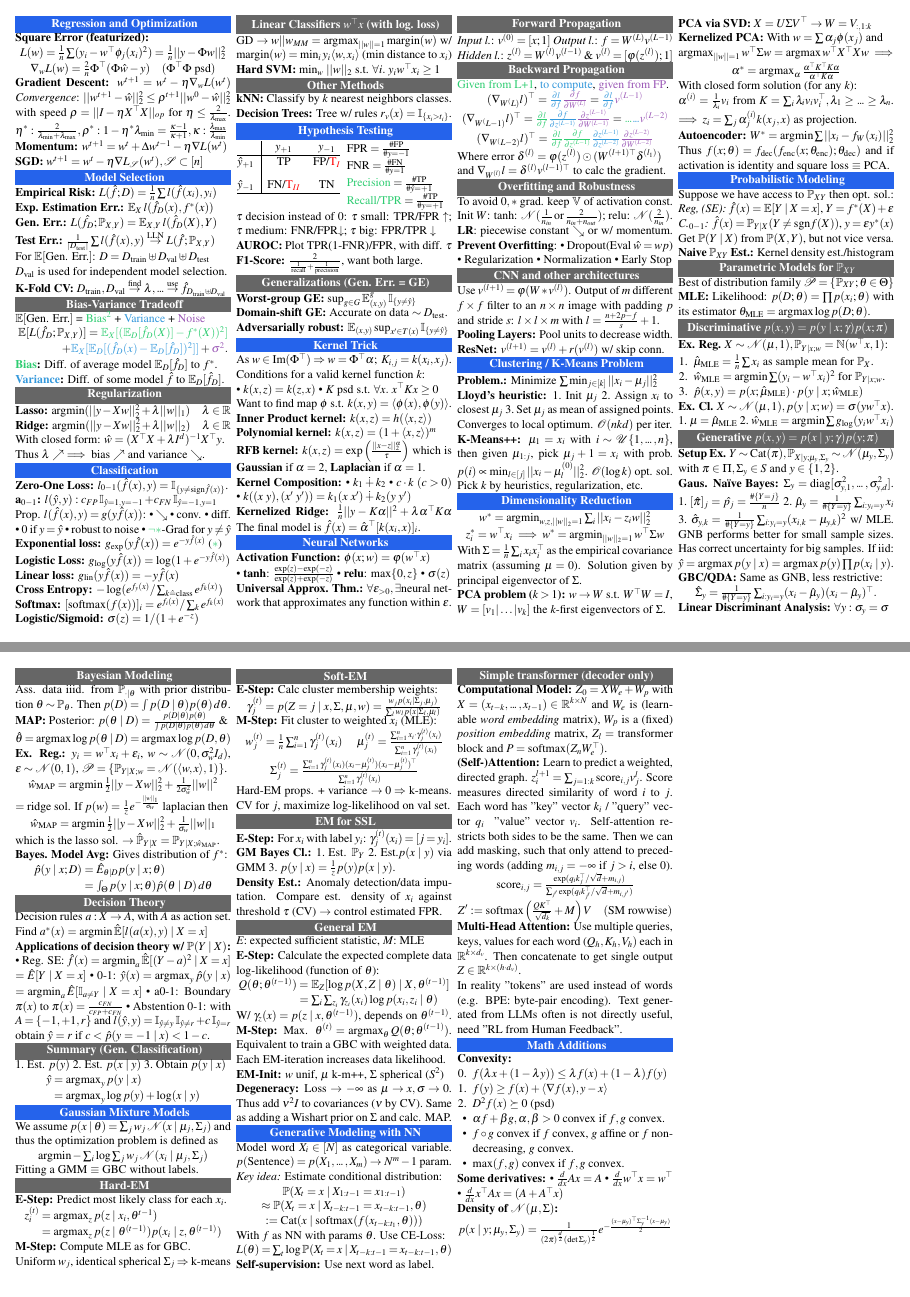
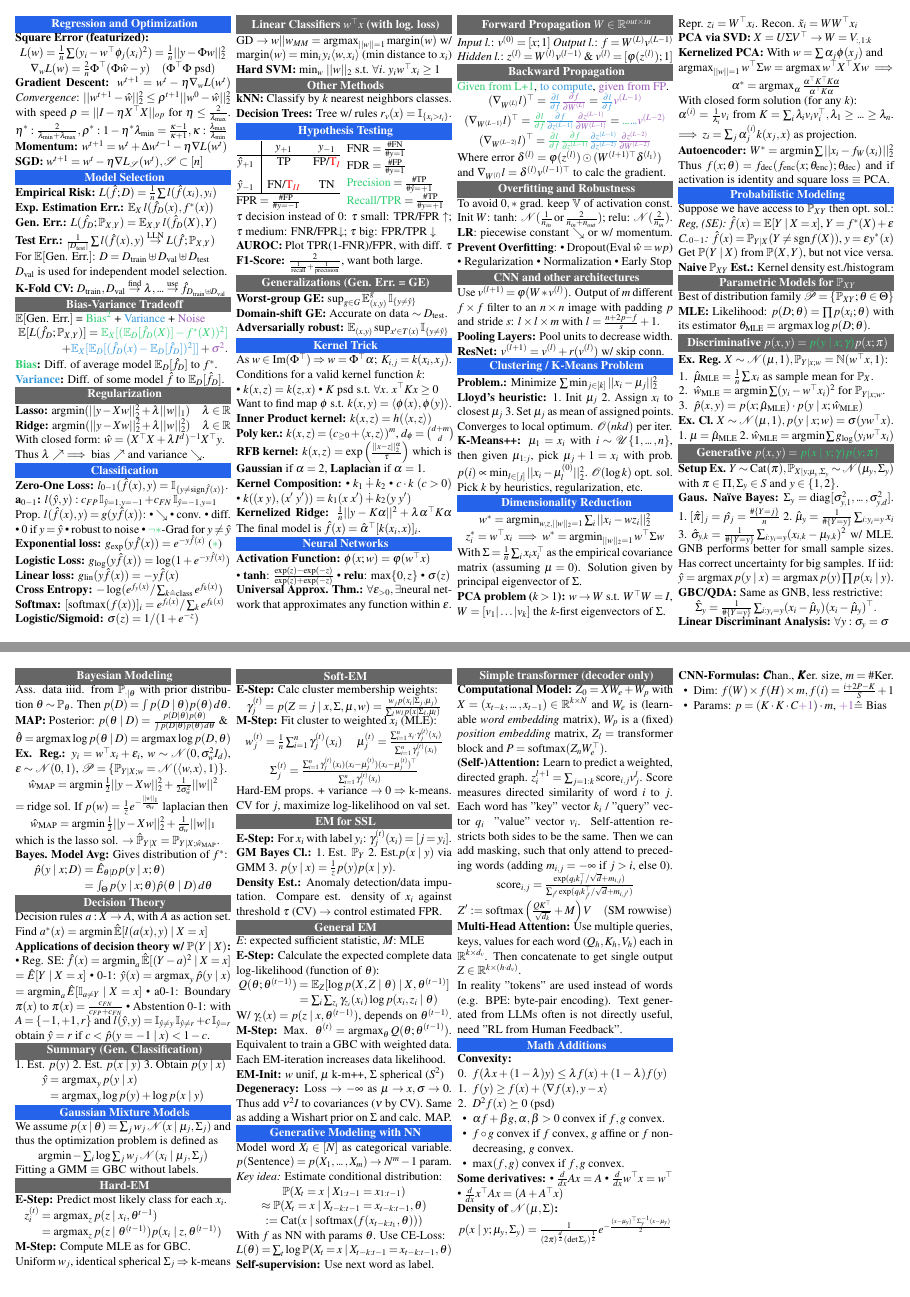
Before and after one commit to ucinereo/ETH-Cheatsheets, a LaTeX document (introduction_to_machine_learning/main.tex, which reads introduction_to_machine_learning/additional_math_stuff.tex, introduction_to_machine_learning/dimensionality_reduction.tex, introduction_to_machine_learning/hypothesis_testing.tex): pages 1 and 2 of 2, joined at a grey line. Compiled offline with pdfLaTeX.

Commit message:
[IML] Fix minor errors and add dimensionality formulas

```diff
--- a/introduction_to_machine_learning/additional_math_stuff.tex
+++ b/introduction_to_machine_learning/additional_math_stuff.tex
@@ -25,3 +25,11 @@
 \begin{definition}[Density of \(\normal(\mu, \Sigma)\)]
   \[p(x \mid y; \mu_y, \Sigma_y) = \frac{1}{(2\pi)^{\frac{d}{2}}(\det \Sigma_y)^{\frac{1}{2}}} e^{- \frac{(x - \mu_y)^\top \Sigma_y^{-1} (x - \mu_y)}{2}}\]
 \end{definition}
+
+\pagebreak
+\begin{definition}[CNN-Formulas] \(\bm{C}\)han., \(\bm{K}\)er. size, \(m = \#\)Ker.
+  \begin{itemize}
+    \item Dim: \(f(W) \times f(H) \times m, f(i) = \frac{i + 2P - K}{S} + 1\)
+    \item Params: \(p = (K \cdot K \cdot C \textcolor{H3}{+ 1}) \cdot m\), \(\textcolor{H3}{+ 1} \hat{=}\) Bias
+  \end{itemize}
+\end{definition}
--- a/introduction_to_machine_learning/dimensionality_reduction.tex
+++ b/introduction_to_machine_learning/dimensionality_reduction.tex
@@ -1,12 +1,14 @@
 \section{Dimensionality Reduction} \vspace{-11pt}
 \begin{gather*}
-  w^* = \argmin_{w, z, ||w||_2 = 1} \sum_i ||x_i - z_i w||_2^2 \\
+  w^* = \argmin_{w, z, ||w||_2 = 1} \sum_i ||x_i - w z_i||_2^2 \\
   z_i^* = w^\top x_i \implies w^* = \argmin_{||w||_2 = 1} w^\top \Sigma w
 \end{gather*}
 With \(\Sigma = \frac{1}{n} \sum_i x_i x_i^\top\) as the empirical covariance matrix (assuming \(\mu = 0\)). Solution given by principal eigenvector of \(\Sigma\).
 
 \begin{definition}[PCA problem (\(k > 1\))]
   \(w \to W\) s.t. \(W^\top W = I\), \(W = [v_1 | \ldots | v_k]\) the \(k\)-first eigenvectors of \(\Sigma\).
+
+  Repr. \(z_i = W^\top x_i\). Recon. \(\tilde{x}_i = W W^\top x_i\)
 \end{definition}
 
 \begin{definition}[PCA via SVD]
--- a/introduction_to_machine_learning/hypothesis_testing.tex
+++ b/introduction_to_machine_learning/hypothesis_testing.tex
@@ -13,6 +13,7 @@
 
   \(\text{FPR} = \frac{\text{\#FP}}{\#y = -1}\) \\
   \(\text{FNR} = \frac{\text{\#FN}}{\#y = 1}\) \\
+  \(\text{FDR} = \frac{\text{\#FP}}{\#y = 1}\) \\
   \(\textcolor{H1}{\text{Precision}} = \frac{\text{\#TP}}{\#\hat{y} = +1}\) \\
   \(\textcolor{H1}{\text{Recall/TPR}} = \frac{\text{\#TP}}{\#y = +1}\)
 \end{multicols} \vspace{-11pt}
--- a/introduction_to_machine_learning/kernel_trick.tex
+++ b/introduction_to_machine_learning/kernel_trick.tex
@@ -11,8 +11,8 @@ Want to find map \(\phi\) s.t. \(k(x, y) = \langle\phi(x), \phi(y)\rangle\).
   \(k(x, z) = h(\langle x, z \rangle)\)
 \end{definition}
 
-\begin{definition}[Polynomial kernel]
-  \(k(x, z) = (1 + \langle x, z \rangle)^m\)
+\begin{definition}[Poly ker.]
+  \(k(x, z) = (c_{\geq 0} + \langle x, z \rangle)^m\), \(d_\phi = \binom{d + m}{d}\)
 \end{definition}
 
 \begin{definition}[RFB kernel]
--- a/introduction_to_machine_learning/main.tex
+++ b/introduction_to_machine_learning/main.tex
@@ -19,6 +19,7 @@
 \usepackage{amsthm}
 \usepackage{amssymb}
 \usepackage{amsmath}
+\usepackage{bm}
 
 % Tables
 \usepackage{tabularx} % tabularx since the width should be handled automatically
--- a/introduction_to_machine_learning/model_selection.tex
+++ b/introduction_to_machine_learning/model_selection.tex
@@ -42,7 +42,7 @@ For \(\E[\text{Gen. Err.}]\): \(D = D_{\text{train}} \uplus D_{\text{val}} \uplu
 \end{definition}
 
 \begin{definition}[Ridge]
-  \(\argmin(||y - Xw||_2^2 + \lambda ||w||_2) \quad \lambda \in \R\)
+  \(\argmin(||y - Xw||_2^2 + \lambda ||w||_2^2) \quad \lambda \in \R\)
   With closed form: \(\hat{w} = (X^\top X + \lambda I^d)^{-1}X^\top y\).
 \end{definition}
 
--- a/introduction_to_machine_learning/neural_networks.tex
+++ b/introduction_to_machine_learning/neural_networks.tex
@@ -13,7 +13,7 @@
   \(\forall \epsilon_{>0}, \exists\)neural network that approximates any function within \(\epsilon\).
 \end{definition}
 
-\subsection{Forward Propagation}
+\subsection{Forward Propagation \(W \in \R^{out \times in}\)}
   \textit{Input l.}: \(v^{(0)} = [x; 1]\)
   \textit{Output l.}: \(f = W^{(L)}v^{(L-1)}\)
   \textit{Hidden l.}: \(z^{(l)} = W^{(l)}v^{(l-1)}\) \& \(v^{(l)} = [\varphi(z^{(l)}); 1]\)
@@ -21,9 +21,9 @@
 \subsection{Backward Propagation}
 \textcolor{H1}{Given from L+1}, \textcolor{H2}{to compute}, \textcolor{H3}{given from FP}.
 \begin{gather*}
-  (\nabla_{W^(L)}l)^\top =\textcolor{H2}{\frac{\partial l}{\partial f}}\textcolor{H3}{\frac{\partial f}{\partial W^{(L)}}} = \textcolor{H2}{\frac{\partial l}{\partial f}}\textcolor{H3}{v^{(L-1)}} \\
-  (\nabla_{W^(L-1)}l)^\top = \textcolor{H1}{\frac{\partial l}{\partial f}} \textcolor{H2}{\frac{\partial f}{\partial z^{(L-1)}}}\textcolor{H3}{\frac{\partial z^{(L-1)}}{\partial W^{(L-1)}}} = \textcolor{H1}{\sdots} \textcolor{H2}{\sdots}\textcolor{H3}{v^{(L-2)}}\\
-  (\nabla_{W^(L-2)}l)^\top = \textcolor{H1}{\frac{\partial l}{\partial f} \frac{\partial f}{\partial z^{(L-1)}}} \textcolor{H2}{\frac{\partial z^{(L-1)}}{\partial z^{(L-2)}}}\textcolor{H3}{\frac{\partial z^{(L-2)}}{\partial W^{(L-2)}}}
+  (\nabla_{W^{(L)}}l)^\top =\textcolor{H2}{\frac{\partial l}{\partial f}}\textcolor{H3}{\frac{\partial f}{\partial W^{(L)}}} = \textcolor{H2}{\frac{\partial l}{\partial f}}\textcolor{H3}{v^{(L-1)}} \\
+  (\nabla_{W^{(L-1)}}l)^\top = \textcolor{H1}{\frac{\partial l}{\partial f}} \textcolor{H2}{\frac{\partial f}{\partial z^{(L-1)}}}\textcolor{H3}{\frac{\partial z^{(L-1)}}{\partial W^{(L-1)}}} = \textcolor{H1}{\sdots} \textcolor{H2}{\sdots}\textcolor{H3}{v^{(L-2)}}\\
+  (\nabla_{W^{(L-2)}}l)^\top = \textcolor{H1}{\frac{\partial l}{\partial f} \frac{\partial f}{\partial z^{(L-1)}}} \textcolor{H2}{\frac{\partial z^{(L-1)}}{\partial z^{(L-2)}}}\textcolor{H3}{\frac{\partial z^{(L-2)}}{\partial W^{(L-2)}}}
 \end{gather*}
 Where error \(\delta^{(l)} = \varphi(z^{(l)}) \odot (W^{(l+1)\top} \delta^{(l_1)})\) \\ and \(\nabla_{W^{(l)}}l = \delta^{(l)}v^{(l-1)\top}\) to calc the gradient.
 
--- a/introduction_to_machine_learning/probabilistic_modeling.tex
+++ b/introduction_to_machine_learning/probabilistic_modeling.tex
@@ -16,7 +16,7 @@ Best of distribution family \(\mathcal{P} = \{\P_{XY}; \theta \in \Theta\}\)
   Likelihood: \(p(D; \theta) = \prod p(x_i; \theta)\) with its estimator \(\theta_{\text{MLE}} = \argmax \log p(D; \theta)\).
 \end{definition}
 
-\subsection[Discriminative]{Discriminative \(p(x, y) = p(y \mid x ; \gamma) p(x; \pi)\)}
+\subsection[Discriminative]{Discriminative \(p(x, y) = \textcolor{H1}{p(y \mid x ; \gamma)} p(x; \pi)\)}
 
 \textbf{Ex. Reg.} \(X \sim \normal(\mu, 1), \P_{Y \mid x;w} = \N(w^\top x, 1)\):
 \begin{enumerate}
@@ -97,5 +97,5 @@ Find \(a^*(x) = \argmin \hat{\E}[l(a(x), y) \mid X = x]\)
   \item Obtain \(p(y \mid x)\)
 \end{enumerate*}
 \begin{align*}
-  \hat{y} &= \argmax_y p(y \mid x) \\ &= \argmax_y \log p(y) + \log(x \mid y)
+  \hat{y} &= \argmax_y p(y \mid x) \\ &= \argmax_y \log p(y) + \log p(x \mid y)
 \end{align*}
```
Also changed, not shown: introduction_to_machine_learning/transformer_tikz.tex (added, +28 -0 lines), introduction_to_machine_learning/additional_math_stuff.tex (2 more changed lines), introduction_to_machine_learning/probabilistic_modeling.tex (2 more changed lines).
